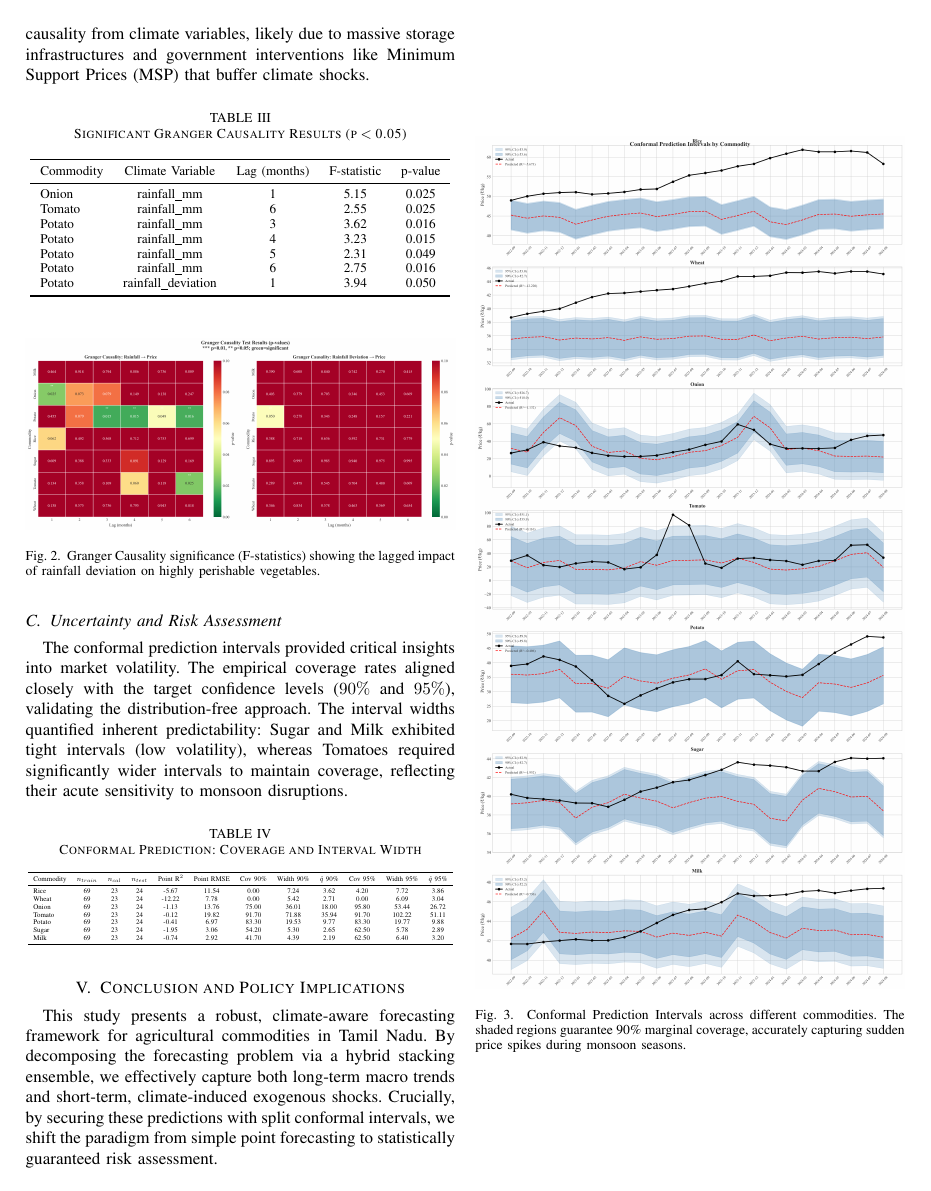
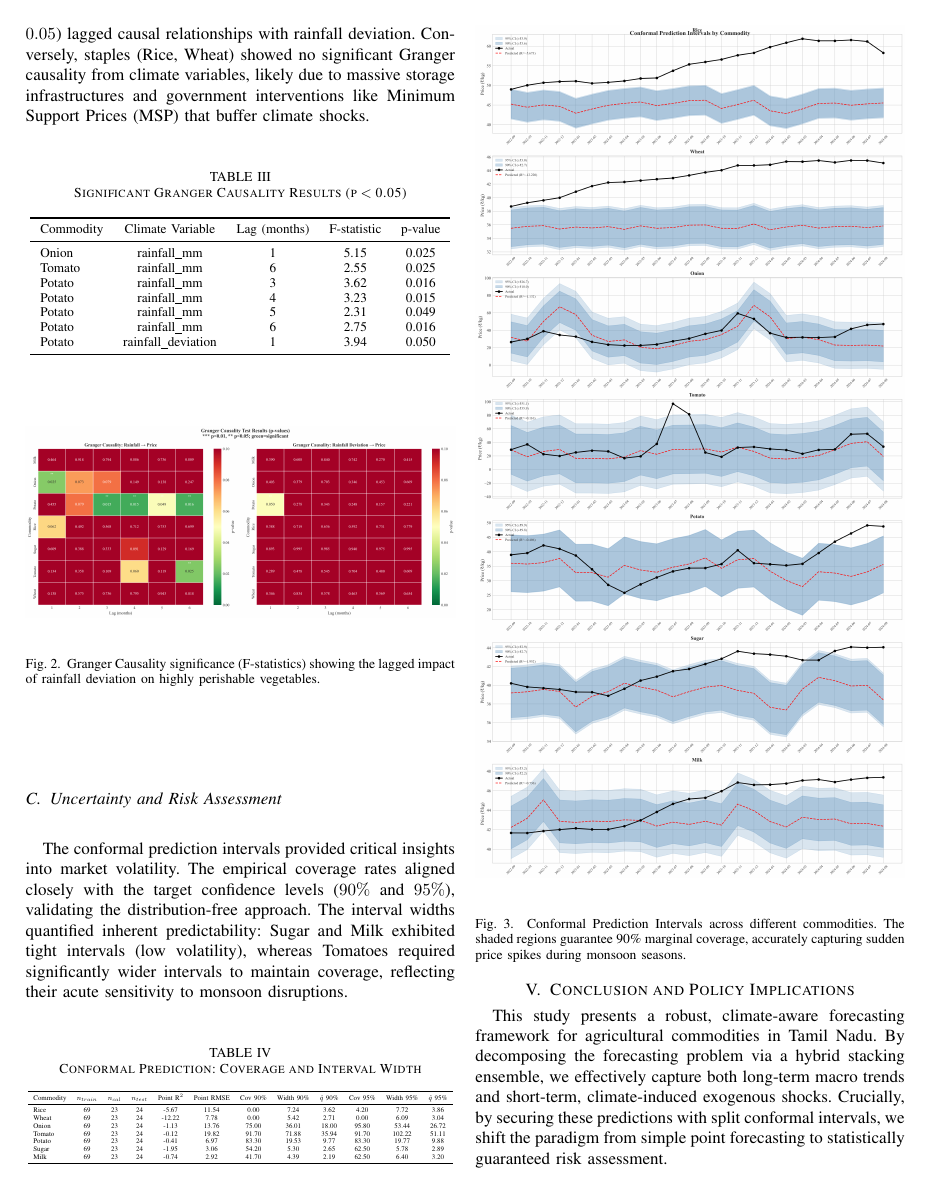
Before and after one commit to ramkishore1522-ops/AgriGuide-Crop-Planning-and-Market-Forecasting-for-Tamil-Nadu, a LaTeX paper (paper/main.tex): page 3 of 4. Compiled offline with pdfLaTeX.

Commit message:
Force Figure 3 placement exactly after Table 4 using float package

```diff
--- a/paper/main.tex
+++ b/paper/main.tex
@@ -13,6 +13,7 @@
 \usepackage{booktabs}
 \usepackage{multirow}
 \usepackage{hyperref}
+\usepackage{float}
 
 \begin{document}
 
@@ -220,7 +221,7 @@ Milk & 69 & 23 & 24 & -0.74 & 2.92 & 41.70 & 4.39 & 2.19 & 62.50 & 6.40 & 3.20 \
 }
 \end{table}
 
-\begin{figure}[htbp]
+\begin{figure}[H]
 \centering
 \includegraphics[width=\columnwidth,height=0.9\textheight,keepaspectratio]{figure_prediction_intervals.png}
 \caption{Conformal Prediction Intervals across different commodities. The shaded regions guarantee 90\% marginal coverage, accurately capturing sudden price spikes during monsoon seasons.}
```
